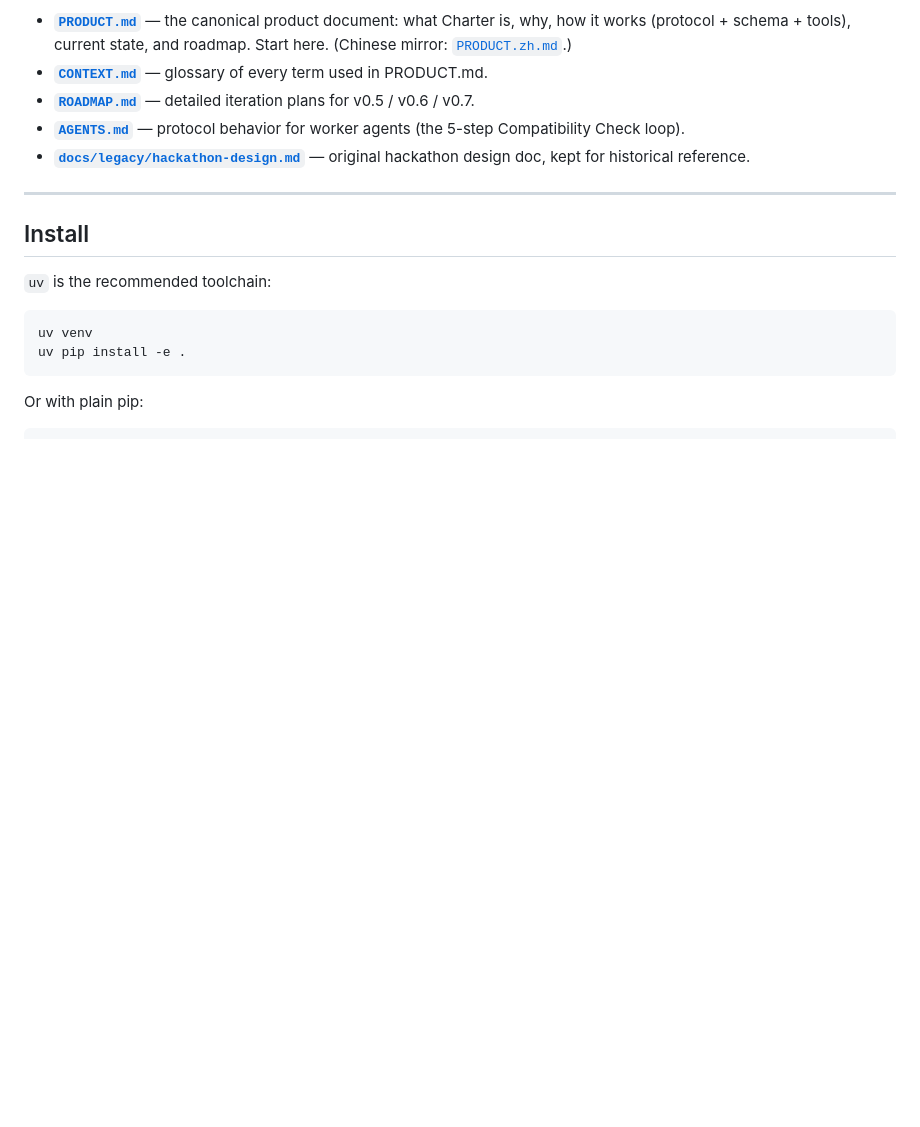
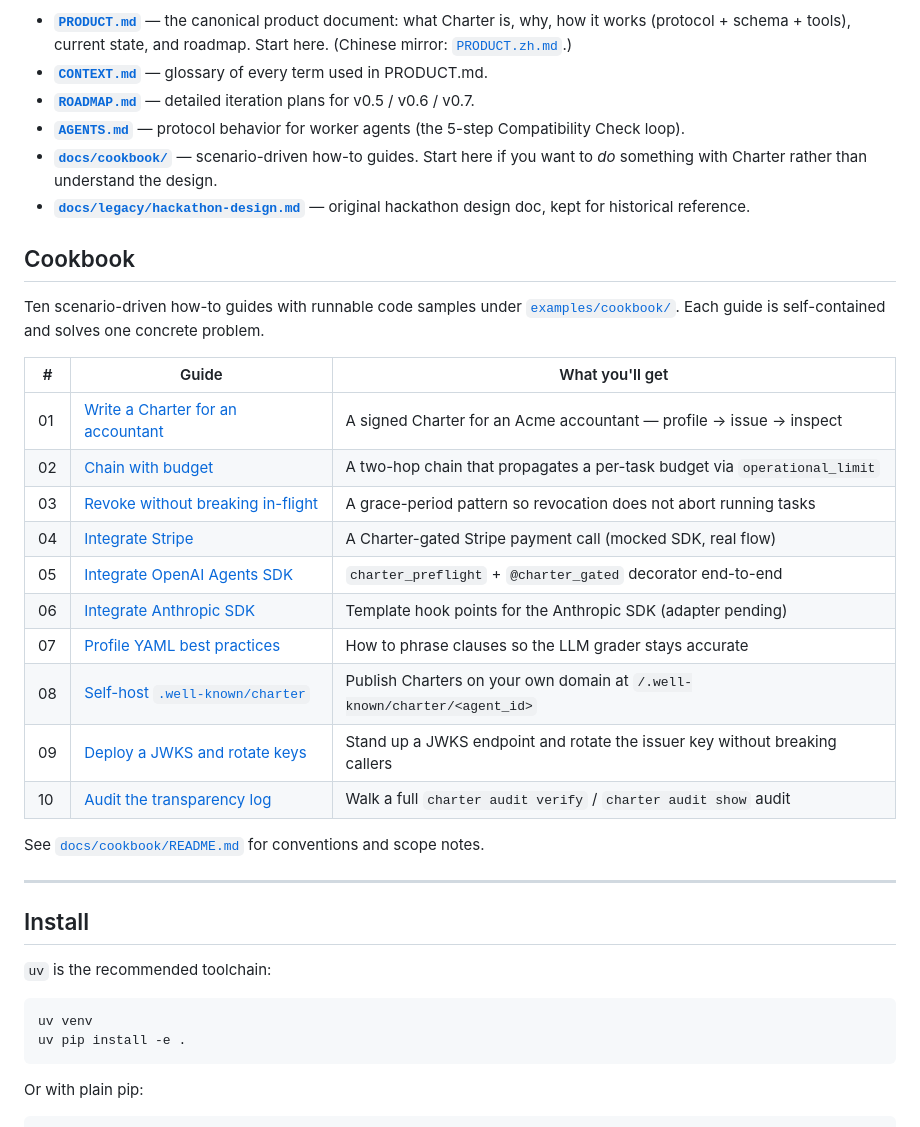
Before and after one commit to hnaymyh123-henry/charter, a Markdown page: README.md, the part around the change. Rendered like a GitHub page; blank space fills up the shorter version.

```diff
--- a/README.md
+++ b/README.md
@@ -20,7 +20,30 @@ Charters, one per principal — same binary, different boundaries.
 - **[`CONTEXT.md`](CONTEXT.md)** — glossary of every term used in PRODUCT.md.
 - **[`ROADMAP.md`](ROADMAP.md)** — detailed iteration plans for v0.5 / v0.6 / v0.7.
 - **[`AGENTS.md`](AGENTS.md)** — protocol behavior for worker agents (the 5-step Compatibility Check loop).
+- **[`docs/cookbook/`](docs/cookbook/)** — scenario-driven how-to guides. Start here if you want to *do* something with Charter rather than understand the design.
 - **[`docs/legacy/hackathon-design.md`](docs/legacy/hackathon-design.md)** — original hackathon design doc, kept for historical reference.
+
+## Cookbook
+
+Ten scenario-driven how-to guides with runnable code samples under
+[`examples/cookbook/`](examples/cookbook/). Each guide is self-contained and
+solves one concrete problem.
+
+| # | Guide | What you'll get |
+|---|---|---|
+| 01 | [Write a Charter for an accountant](docs/cookbook/01-write-charter-for-accountant.md) | A signed Charter for an Acme accountant — profile → issue → inspect |
+| 02 | [Chain with budget](docs/cookbook/02-chain-with-budget.md) | A two-hop chain that propagates a per-task budget via `operational_limit` |
+| 03 | [Revoke without breaking in-flight](docs/cookbook/03-revoke-without-breaking-inflight.md) | A grace-period pattern so revocation does not abort running tasks |
+| 04 | [Integrate Stripe](docs/cookbook/04-integrate-stripe.md) | A Charter-gated Stripe payment call (mocked SDK, real flow) |
+| 05 | [Integrate OpenAI Agents SDK](docs/cookbook/05-integrate-openai-agents-sdk.md) | `charter_preflight` + `@charter_gated` decorator end-to-end |
+| 06 | [Integrate Anthropic SDK](docs/cookbook/06-integrate-anthropic-sdk.md) | Template hook points for the Anthropic SDK (adapter pending) |
+| 07 | [Profile YAML best practices](docs/cookbook/07-profile-yaml-best-practices.md) | How to phrase clauses so the LLM grader stays accurate |
+| 08 | [Self-host `.well-known/charter`](docs/cookbook/08-self-host-well-known.md) | Publish Charters on your own domain at `/.well-known/charter/<agent_id>` |
+| 09 | [Deploy a JWKS and rotate keys](docs/cookbook/09-deploy-jwks.md) | Stand up a JWKS endpoint and rotate the issuer key without breaking callers |
+| 10 | [Audit the transparency log](docs/cookbook/10-audit-transparency-log.md) | Walk a full `charter audit verify` / `charter audit show` audit |
+
+See [`docs/cookbook/README.md`](docs/cookbook/README.md) for conventions
+and scope notes.
 
 ---
 
```
Also changed, not shown: PROJECT_CONTEXT.md (+1 -0 lines), docs/cookbook/README.md (added, +52 -0 lines).
